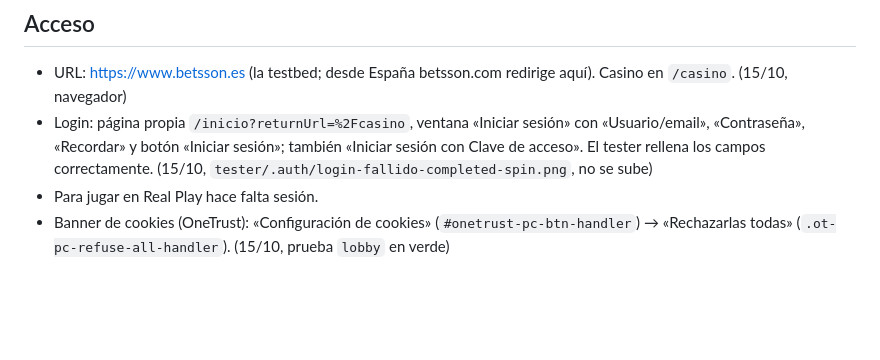
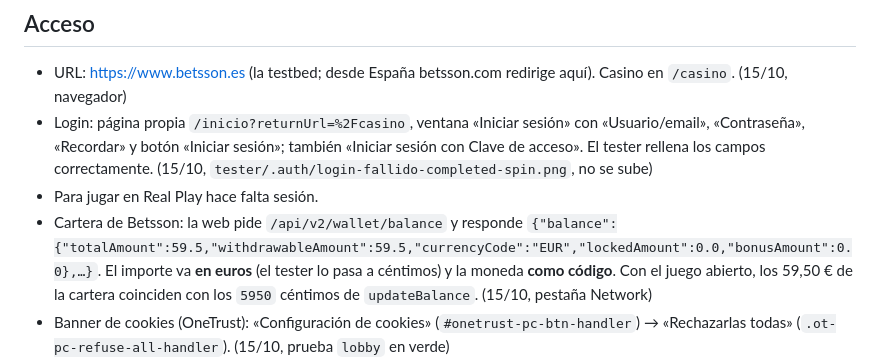
Before and after one commit to alegalanr/Malakathon3, a Markdown page: docs/web-betsson.md, the part around the change. Rendered like a GitHub page; blank space fills up the shorter version.

Commit message:
docs: formato real de la cartera de Betsson (euros y código EUR)

```diff
--- a/docs/web-betsson.md
+++ b/docs/web-betsson.md
@@ -7,6 +7,7 @@ Todo lo que sabemos de la web. Junto a cada dato, pon cómo lo sabes (una captur
 - URL: https://www.betsson.es (la testbed; desde España betsson.com redirige aquí). Casino en `/casino`. (15/10, navegador)
 - Login: página propia `/inicio?returnUrl=%2Fcasino`, ventana «Iniciar sesión» con «Usuario/email», «Contraseña», «Recordar» y botón «Iniciar sesión»; también «Iniciar sesión con Clave de acceso». El tester rellena los campos correctamente. (15/10, `tester/.auth/login-fallido-completed-spin.png`, no se sube)
 - Para jugar en Real Play hace falta sesión.
+- Cartera de Betsson: la web pide `/api/v2/wallet/balance` y responde `{"balance":{"totalAmount":59.5,"withdrawableAmount":59.5,"currencyCode":"EUR","lockedAmount":0.0,"bonusAmount":0.0},…}`. El importe va **en euros** (el tester lo pasa a céntimos) y la moneda **como código**. Con el juego abierto, los 59,50 € de la cartera coinciden con los `5950` céntimos de `updateBalance`. (15/10, pestaña Network)
 - Banner de cookies (OneTrust): «Configuración de cookies» (`#onetrust-pc-btn-handler`) → «Rechazarlas todas» (`.ot-pc-refuse-all-handler`). (15/10, prueba `lobby` en verde)
 - **Anti-bot: salta con el Chromium automatizado (headless, Docker) al enviar el login.** Mensaje: «Actualiza la página y vuelve a intentarlo en breve. La resolución puede demorar hasta 10 minutos.» Con el navegador normal no salta (lo vio el equipo). La página carga `eu.id.group-ib.com/id.html` (detección de fraude de Group-IB). No se intenta saltar: hay que pedir a los mentores una vía autorizada (lista blanca de IP, cabecera o cuenta marcada para el hackathon). (15/10, captura anterior)
 
```
